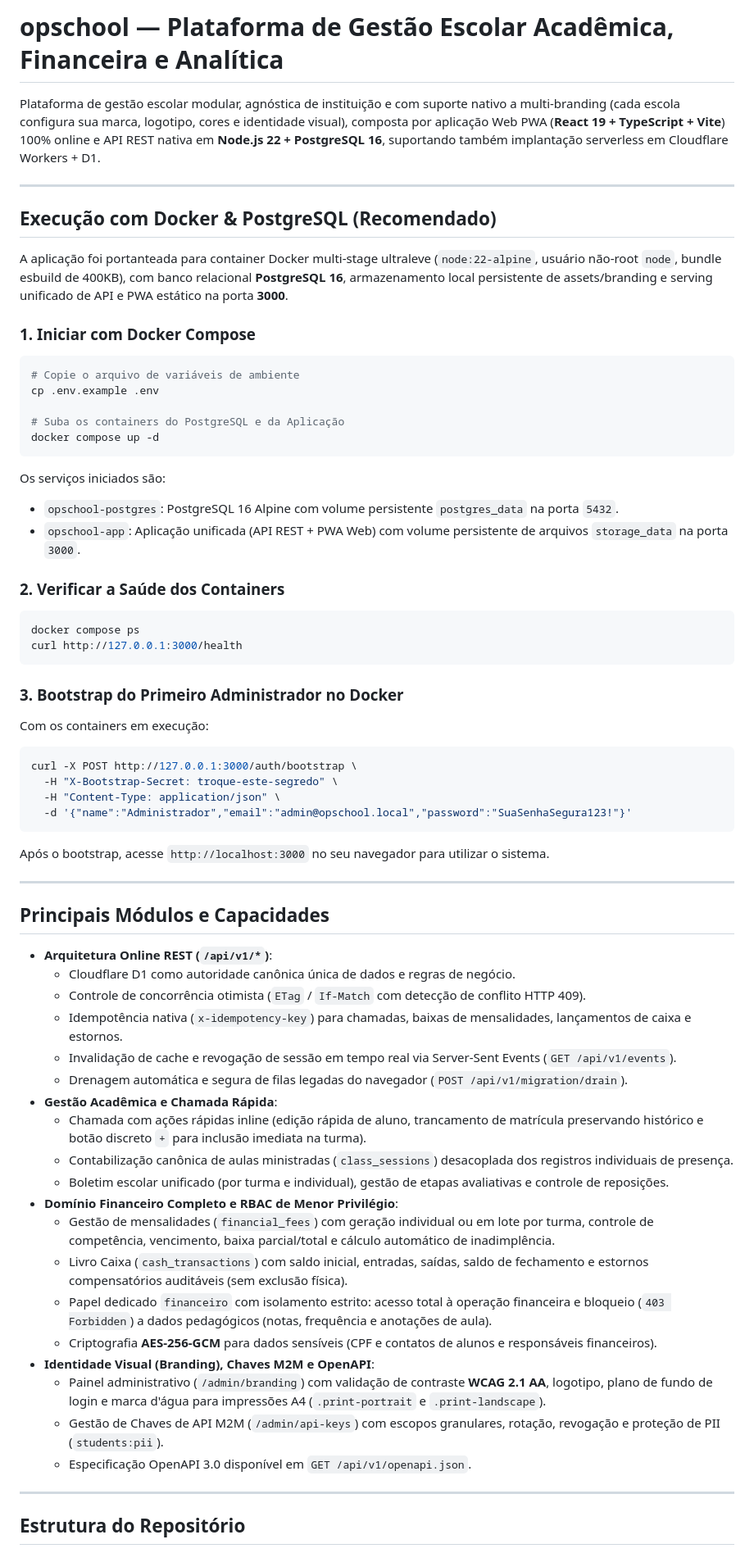
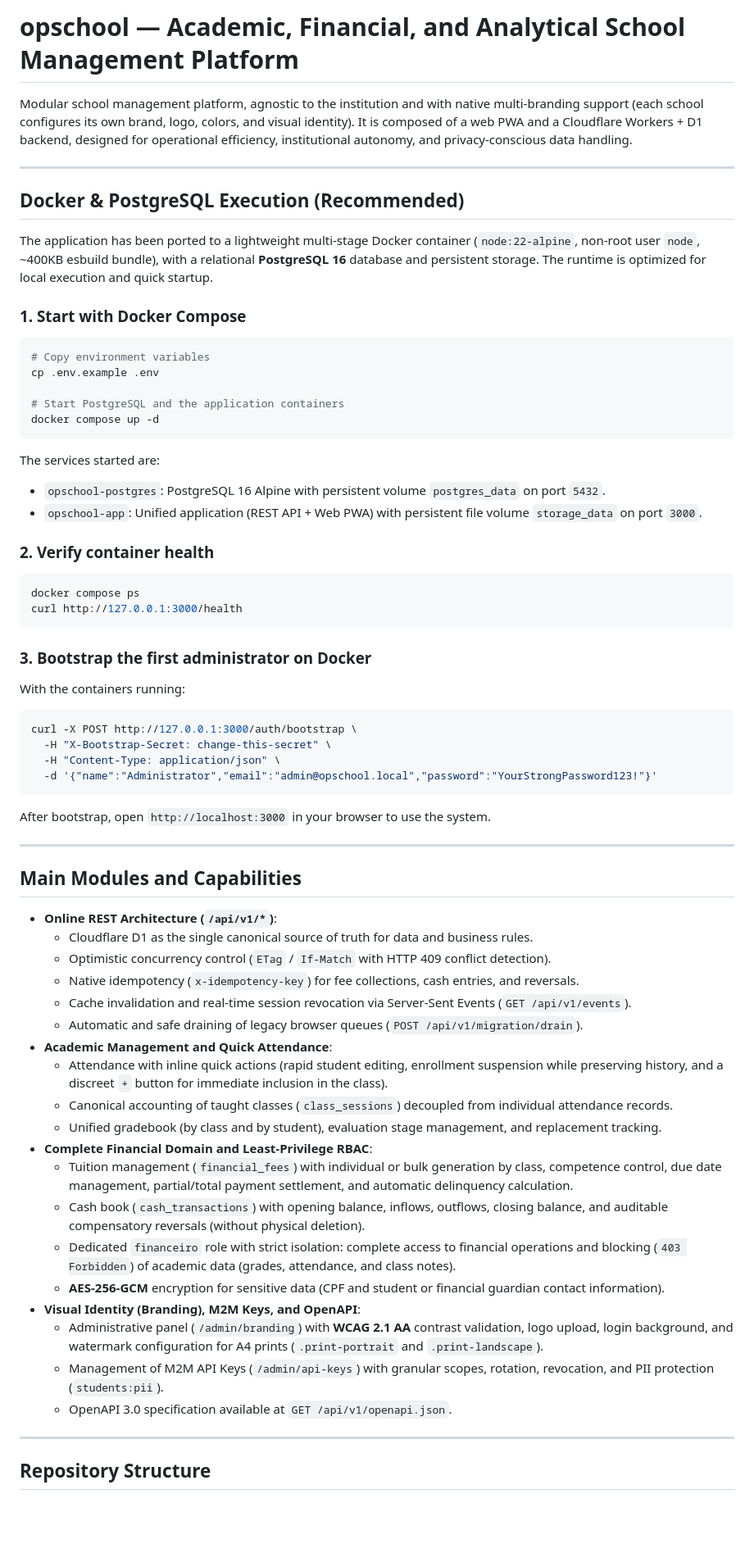
Before and after one commit to erickdevit/ERPITB, a Markdown page: README.md, the part around one of its changes. Shown at 82% size. Drawn GitHub-style; blank space fills up the shorter version.

Commit message:
Translate README.md to English

````diff
--- a/README.md
+++ b/README.md
@@ -1,72 +1,72 @@
-# opschool — Plataforma de Gestão Escolar Acadêmica, Financeira e Analítica
+# opschool — Academic, Financial, and Analytical School Management Platform
 
-Plataforma de gestão escolar modular, agnóstica de instituição e com suporte nativo a multi-branding (cada escola configura sua marca, logotipo, cores e identidade visual), composta por aplicação Web PWA (**React 19 + TypeScript + Vite**) 100% online e API REST nativa em **Node.js 22 + PostgreSQL 16**, suportando também implantação serverless em Cloudflare Workers + D1.
+Modular school management platform, agnostic to the institution and with native multi-branding support (each school configures its own brand, logo, colors, and visual identity). It is composed of a web PWA and a Cloudflare Workers + D1 backend, designed for operational efficiency, institutional autonomy, and privacy-conscious data handling.
 
 ---
 
-## Execução com Docker & PostgreSQL (Recomendado)
+## Docker & PostgreSQL Execution (Recommended)
 
-A aplicação foi portanteada para container Docker multi-stage ultraleve (`node:22-alpine`, usuário não-root `node`, bundle esbuild de 400KB), com banco relacional **PostgreSQL 16**, armazenamento local persistente de assets/branding e serving unificado de API e PWA estático na porta **3000**.
+The application has been ported to a lightweight multi-stage Docker container (`node:22-alpine`, non-root user `node`, ~400KB esbuild bundle), with a relational **PostgreSQL 16** database and persistent storage. The runtime is optimized for local execution and quick startup.
 
-### 1. Iniciar com Docker Compose
+### 1. Start with Docker Compose
 
 ```bash
-# Copie o arquivo de variáveis de ambiente
+# Copy environment variables
 cp .env.example .env
 
-# Suba os containers do PostgreSQL e da Aplicação
+# Start PostgreSQL and the application containers
 docker compose up -d
 ```
 
-Os serviços iniciados são:
-- `opschool-postgres`: PostgreSQL 16 Alpine com volume persistente `postgres_data` na porta `5432`.
-- `opschool-app`: Aplicação unificada (API REST + PWA Web) com volume persistente de arquivos `storage_data` na porta `3000`.
+The services started are:
+- `opschool-postgres`: PostgreSQL 16 Alpine with persistent volume `postgres_data` on port `5432`.
+- `opschool-app`: Unified application (REST API + Web PWA) with persistent file volume `storage_data` on port `3000`.
 
-### 2. Verificar a Saúde dos Containers
+### 2. Verify container health
 
 ```bash
 docker compose ps
 curl http://127.0.0.1:3000/health
 ```
 
-### 3. Bootstrap do Primeiro Administrador no Docker
+### 3. Bootstrap the first administrator on Docker
 
-Com os containers em execução:
+With the containers running:
 
 ```bash
 curl -X POST http://127.0.0.1:3000/auth/bootstrap \
-  -H "X-Bootstrap-Secret: troque-este-segredo" \
+  -H "X-Bootstrap-Secret: change-this-secret" \
   -H "Content-Type: application/json" \
-  -d '{"name":"Administrador","email":"admin@opschool.local","password":"SuaSenhaSegura123!"}'
+  -d '{"name":"Administrator","email":"admin@opschool.local","password":"YourStrongPassword123!"}'
 ```
 
-Após o bootstrap, acesse `http://localhost:3000` no seu navegador para utilizar o sistema.
+After bootstrap, open `http://localhost:3000` in your browser to use the system.
 
 ---
 
-## Principais Módulos e Capacidades
+## Main Modules and Capabilities
 
-- **Arquitetura Online REST (`/api/v1/*`)**:
-  - Cloudflare D1 como autoridade canônica única de dados e regras de negócio.
-  - Controle de concorrência otimista (`ETag` / `If-Match` com detecção de conflito HTTP 409).
-  - Idempotência nativa (`x-idempotency-key`) para chamadas, baixas de mensalidades, lançamentos de caixa e estornos.
-  - Invalidação de cache e revogação de sessão em tempo real via Server-Sent Events (`GET /api/v1/events`).
-  - Drenagem automática e segura de filas legadas do navegador (`POST /api/v1/migration/drain`).
-- **Gestão Acadêmica e Chamada Rápida**:
-  - Chamada com ações rápidas inline (edição rápida de aluno, trancamento de matrícula preservando histórico e botão discreto `+` para inclusão imediata na turma).
-  - Contabilização canônica de aulas ministradas (`class_sessions`) desacoplada dos registros individuais de presença.
-  - Boletim escolar unificado (por turma e individual), gestão de etapas avaliativas e controle de reposições.
-- **Domínio Financeiro Completo e RBAC de Menor Privilégio**:
-  - Gestão de mensalidades (`financial_fees`) com geração individual ou em lote por turma, controle de competência, vencimento, baixa parcial/total e cálculo automático de inadimplência.
-  - Livro Caixa (`cash_transactions`) com saldo inicial, entradas, saídas, saldo de fechamento e estornos compensatórios auditáveis (sem exclusão física).
-  - Papel dedicado `financeiro` com isolamento estrito: acesso total à operação financeira e bloqueio (`403 Forbidden`) a dados pedagógicos (notas, frequência e anotações de aula).
-  - Criptografia **AES-256-GCM** para dados sensíveis (CPF e contatos de alunos e responsáveis financeiros).
-- **Identidade Visual (Branding), Chaves M2M e OpenAPI**:
-  - Painel administrativo (`/admin/branding`) com validação de contraste **WCAG 2.1 AA**, logotipo, plano de fundo de login e marca d'água para impressões A4 (`.print-portrait` e `.print-landscape`).
-  - Gestão de Chaves de API M2M (`/admin/api-keys`) com escopos granulares, rotação, revogação e proteção de PII (`students:pii`).
-  - Especificação OpenAPI 3.0 disponível em `GET /api/v1/openapi.json`.
+- **Online REST Architecture (`/api/v1/*`)**:
+  - Cloudflare D1 as the single canonical source of truth for data and business rules.
+  - Optimistic concurrency control (`ETag` / `If-Match` with HTTP 409 conflict detection).
+  - Native idempotency (`x-idempotency-key`) for fee collections, cash entries, and reversals.
+  - Cache invalidation and real-time session revocation via Server-Sent Events (`GET /api/v1/events`).
+  - Automatic and safe draining of legacy browser queues (`POST /api/v1/migration/drain`).
+- **Academic Management and Quick Attendance**:
+  - Attendance with inline quick actions (rapid student editing, enrollment suspension while preserving history, and a discreet `+` button for immediate inclusion in the class).
+  - Canonical accounting of taught classes (`class_sessions`) decoupled from individual attendance records.
+  - Unified gradebook (by class and by student), evaluation stage management, and replacement tracking.
+- **Complete Financial Domain and Least-Privilege RBAC**:
+  - Tuition management (`financial_fees`) with individual or bulk generation by class, competence control, due date management, partial/total payment settlement, and automatic delinquency calculation.
+  - Cash book (`cash_transactions`) with opening balance, inflows, outflows, closing balance, and auditable compensatory reversals (without physical deletion).
+  - Dedicated `financeiro` role with strict isolation: complete access to financial operations and blocking (`403 Forbidden`) of academic data (grades, attendance, and class notes).
+  - **AES-256-GCM** encryption for sensitive data (CPF and student or financial guardian contact information).
+- **Visual Identity (Branding), M2M Keys, and OpenAPI**:
+  - Administrative panel (`/admin/branding`) with **WCAG 2.1 AA** contrast validation, logo upload, login background, and watermark configuration for A4 prints (`.print-portrait` and `.print-landscape`).
+  - Management of M2M API Keys (`/admin/api-keys`) with granular scopes, rotation, revocation, and PII protection (`students:pii`).
+  - OpenAPI 3.0 specification available at `GET /api/v1/openapi.json`.
 
 ---
 
-## Estrutura do Repositório
+## Repository Structure
 
````
Also changed, not shown: other parts of README.md (+21 -21 lines).
